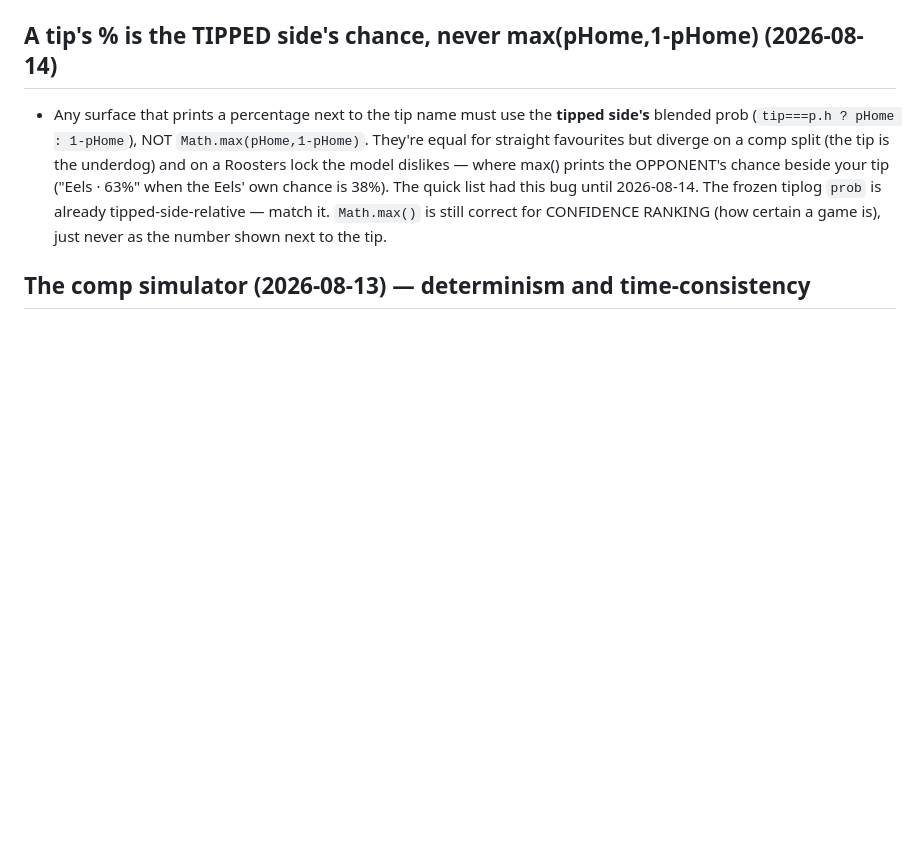
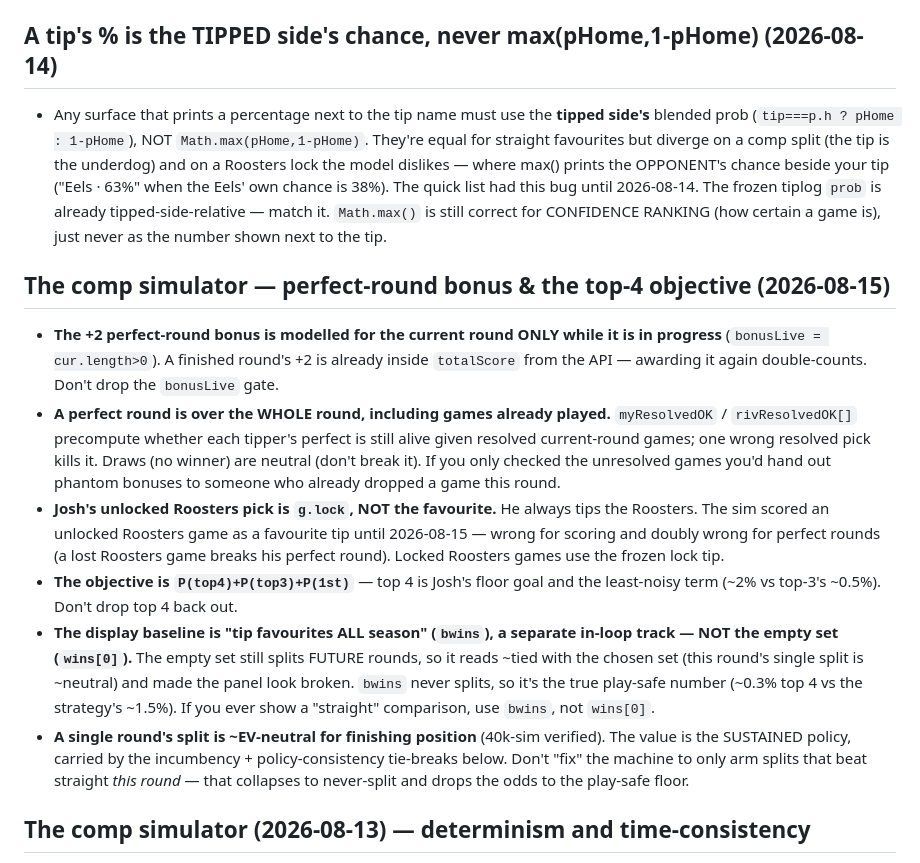
Before and after one commit to s1l3ncy/nrl-tipping, a Markdown page: docs/GOTCHAS.md, the part around the change. Rendered like a GitHub page; blank space fills up the shorter version.

```diff
--- a/docs/GOTCHAS.md
+++ b/docs/GOTCHAS.md
@@ -195,6 +195,37 @@ Real problems encountered on this project and how to avoid repeating them.
   until 2026-08-14. The frozen tiplog `prob` is already tipped-side-relative —
   match it. `Math.max()` is still correct for CONFIDENCE RANKING (how certain a
   game is), just never as the number shown next to the tip.
+
+## The comp simulator — perfect-round bonus & the top-4 objective (2026-08-15)
+
+- **The +2 perfect-round bonus is modelled for the current round ONLY while it
+  is in progress** (`bonusLive = cur.length>0`). A finished round's +2 is
+  already inside `totalScore` from the API — awarding it again double-counts.
+  Don't drop the `bonusLive` gate.
+- **A perfect round is over the WHOLE round, including games already played.**
+  `myResolvedOK` / `rivResolvedOK[]` precompute whether each tipper's perfect
+  is still alive given resolved current-round games; one wrong resolved pick
+  kills it. Draws (no winner) are neutral (don't break it). If you only
+  checked the unresolved games you'd hand out phantom bonuses to someone who
+  already dropped a game this round.
+- **Josh's unlocked Roosters pick is `g.lock`, NOT the favourite.** He always
+  tips the Roosters. The sim scored an unlocked Roosters game as a favourite
+  tip until 2026-08-15 — wrong for scoring and doubly wrong for perfect rounds
+  (a lost Roosters game breaks his perfect round). Locked Roosters games use
+  the frozen lock tip.
+- **The objective is `P(top4)+P(top3)+P(1st)`** — top 4 is Josh's floor goal
+  and the least-noisy term (~2% vs top-3's ~0.5%). Don't drop top 4 back out.
+- **The display baseline is "tip favourites ALL season" (`bwins`), a separate
+  in-loop track — NOT the empty set (`wins[0]`).** The empty set still splits
+  FUTURE rounds, so it reads ~tied with the chosen set (this round's single
+  split is ~neutral) and made the panel look broken. `bwins` never splits, so
+  it's the true play-safe number (~0.3% top 4 vs the strategy's ~1.5%). If you
+  ever show a "straight" comparison, use `bwins`, not `wins[0]`.
+- **A single round's split is ~EV-neutral for finishing position** (40k-sim
+  verified). The value is the SUSTAINED policy, carried by the incumbency +
+  policy-consistency tie-breaks below. Don't "fix" the machine to only arm
+  splits that beat straight *this round* — that collapses to never-split and
+  drops the odds to the play-safe floor.
 
 ## The comp simulator (2026-08-13) — determinism and time-consistency
 
```
Also changed, not shown: docs/CHANGELOG.md (+48 -0 lines), docs/MODEL.md (+10 -3 lines).
